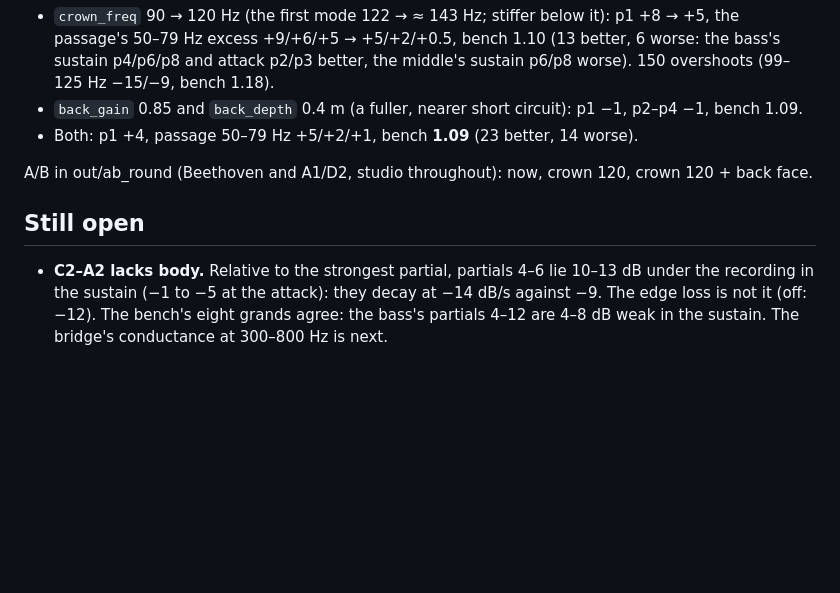
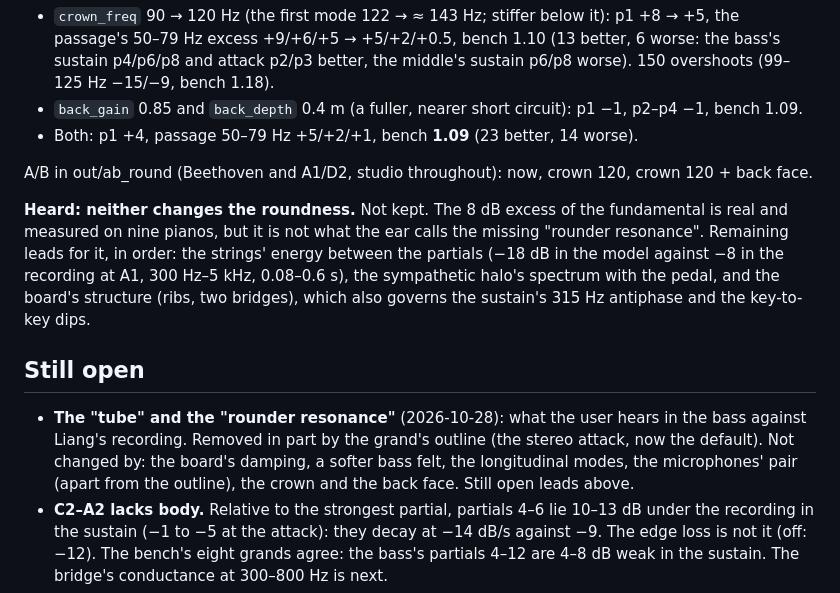
Before and after one commit to mgth/unsampled-piano, a Markdown page: docs/bass_metal.md, the part around the change. GitHub-like rendering; blank space fills up the shorter version.

Commit message:
Bass: the crown and back-face candidates heard, not kept; the open leads listed
Co-Authored-By: Claude Fable 5.1 <noreply@anthropic.com>

```diff
--- a/docs/bass_metal.md
+++ b/docs/bass_metal.md
@@ -228,7 +228,10 @@ Two levers, both set once on the rectangle:
 
 A/B in out/ab_round (Beethoven and A1/D2, studio throughout): now, crown 120, crown 120 + back face.
 
+**Heard: neither changes the roundness.** Not kept. The 8 dB excess of the fundamental is real and measured on nine pianos, but it is not what the ear calls the missing "rounder resonance". Remaining leads for it, in order: the strings' energy between the partials (−18 dB in the model against −8 in the recording at A1, 300 Hz–5 kHz, 0.08–0.6 s), the sympathetic halo's spectrum with the pedal, and the board's structure (ribs, two bridges), which also governs the sustain's 315 Hz antiphase and the key-to-key dips.
+
 ## Still open
 
+- **The "tube" and the "rounder resonance"** (2026-10-28): what the user hears in the bass against Liang's recording. Removed in part by the grand's outline (the stereo attack, now the default). Not changed by: the board's damping, a softer bass felt, the longitudinal modes, the microphones' pair (apart from the outline), the crown and the back face. Still open leads above.
 - **C2–A2 lacks body.** Relative to the strongest partial, partials 4–6 lie 10–13 dB under the recording in the sustain (−1 to −5 at the attack): they decay at −14 dB/s against −9. The edge loss is not it (off: −12). The bench's eight grands agree: the bass's partials 4–12 are 4–8 dB weak in the sustain. The bridge's conductance at 300–800 Hz is next.
 - Partials above the 20th of C2–A2 stand 5–20 dB over the recording.
```
